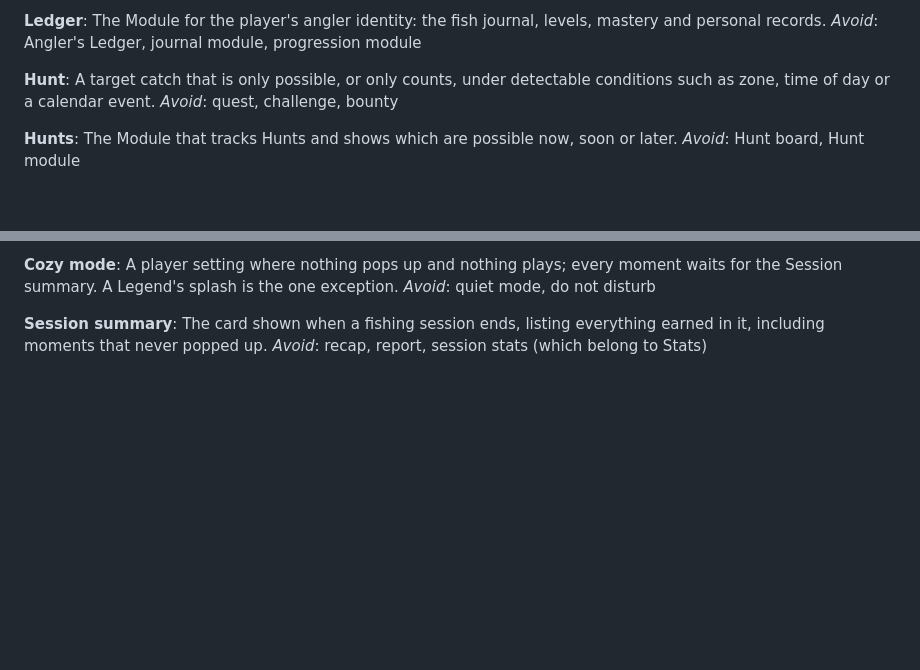
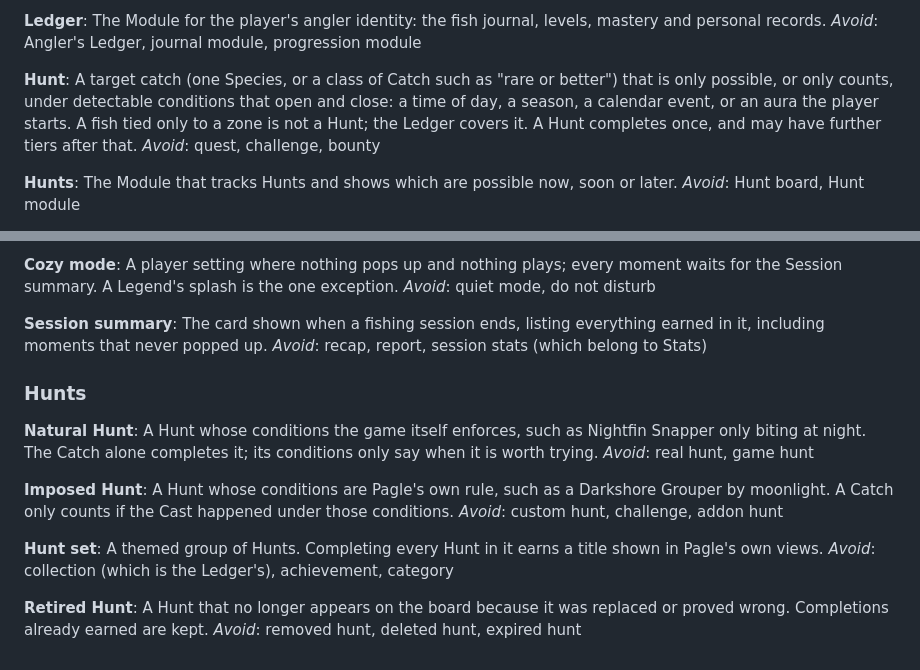
Before and after one commit to timemir/pagle-addon, a Markdown page: CONTEXT.md, 2 parts joined by grey strips. Rendered like a GitHub page; blank space fills up the shorter version.

Commit message:
Add Hunts glossary terms and ADR 0005 (#14)
Co-Authored-By: Claude Opus 5.5 <noreply@anthropic.com>

```diff
--- a/CONTEXT.md
+++ b/CONTEXT.md
@@ -19,7 +19,7 @@ The Module for the player's angler identity: the fish journal, levels, mastery a
 _Avoid_: Angler's Ledger, journal module, progression module
 
 **Hunt**:
-A target catch that is only possible, or only counts, under detectable conditions such as zone, time of day or a calendar event.
+A target catch (one Species, or a class of Catch such as "rare or better") that is only possible, or only counts, under detectable conditions that open and close: a time of day, a season, a calendar event, or an aura the player starts. A fish tied only to a zone is not a Hunt; the Ledger covers it. A Hunt completes once, and may have further tiers after that.
 _Avoid_: quest, challenge, bounty
 
 **Hunts**:
@@ -139,3 +139,21 @@ _Avoid_: quiet mode, do not disturb
 **Session summary**:
 The card shown when a fishing session ends, listing everything earned in it, including moments that never popped up.
 _Avoid_: recap, report, session stats (which belong to Stats)
+
+### Hunts
+
+**Natural Hunt**:
+A Hunt whose conditions the game itself enforces, such as Nightfin Snapper only biting at night. The Catch alone completes it; its conditions only say when it is worth trying.
+_Avoid_: real hunt, game hunt
+
+**Imposed Hunt**:
+A Hunt whose conditions are Pagle's own rule, such as a Darkshore Grouper by moonlight. A Catch only counts if the Cast happened under those conditions.
+_Avoid_: custom hunt, challenge, addon hunt
+
+**Hunt set**:
+A themed group of Hunts. Completing every Hunt in it earns a title shown in Pagle's own views.
+_Avoid_: collection (which is the Ledger's), achievement, category
+
+**Retired Hunt**:
+A Hunt that no longer appears on the board because it was replaced or proved wrong. Completions already earned are kept.
+_Avoid_: removed hunt, deleted hunt, expired hunt
```
Also changed, not shown: docs/adr/0005-shipped-hunt-definitions-are-immutable.md (added, +20 -0 lines).
